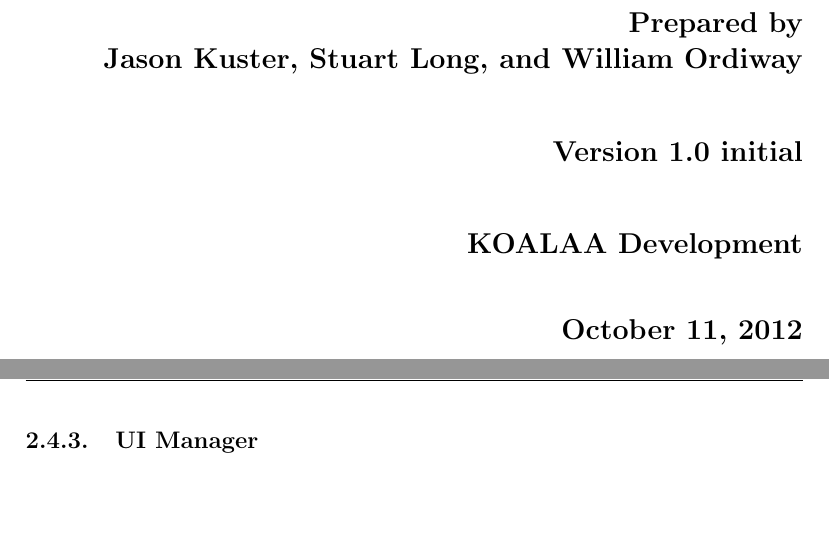
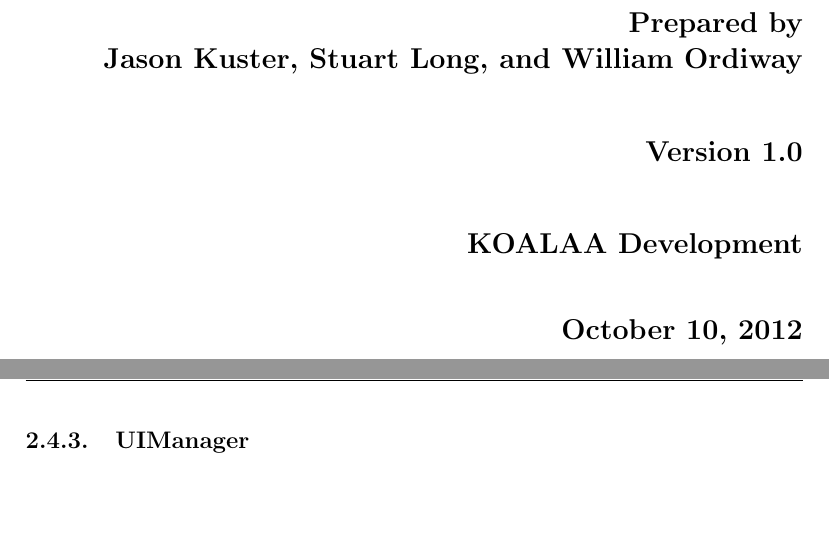
Before and after one commit to jasonkuster/EECS-393, a LaTeX document (DD/Design Document.tex): two parts of pages 1 and 9 of 9, joined at a grey line, cut so that both start at the same text. Compiled offline with pdfLaTeX.

Commit message:
Final changes

```diff
--- a/DD/Design Document.tex
+++ b/DD/Design Document.tex
@@ -25,9 +25,9 @@
 {\Large for\\[1cm]}
 {\huge CWRUtility\large\\[4cm]}
 {\large Prepared by\\Jason Kuster, Stuart Long, and William Ordiway\\[1cm]
-Version 1.0 initial\\[1cm]
+Version 1.0 \\[1cm]
 KOALAA Development\\[1cm]
-October 11, 2012}}
+October 10, 2012}}
 \end{flushright}
 \end{titlepage}
 \tableofcontents{}
@@ -90,7 +90,7 @@ The "NextBus" feature will allow the users to interface with the NextBus, Inc. b
 \subsubsection{Class Diagram}
 \subsubsection{BusScheduleManager}
 The BusScheduleManager class handles retrieval and formatting of the NextBus data. Since Case Western has not purchased the feed option from NextBus, aggregating data will require scraping the HTML that NextBus generates for each bus stop once it is requested. This class will also handle the drop-down menus, populating them with the requisite items once route and direction have been selected.
-\subsubsection{UI Manager}
+\subsubsection{UIManager}
 %\subsection{Schedule}
 %The "Schedule" feature will allow users to add classes or custom events to a saved schedule on the system. This feature will require three classes: a schedule event, a schedule event manager to handle schedule events, and a UI manager for the schedule.
 \lfoot{\includegraphics[height=1cm]{DarkKoala.png}}
```
Also changed, not shown: DD/StartPageCD.png, DD/Design Document.tex (2 more changed lines).
